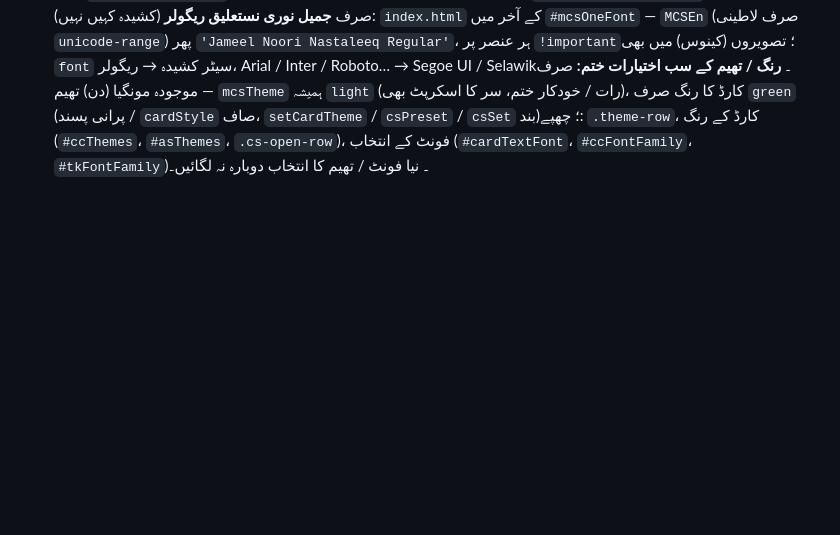
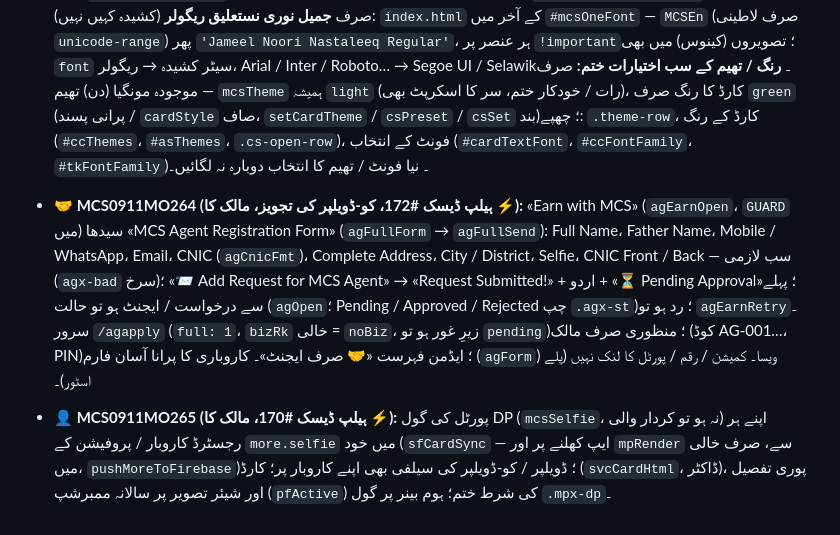
Before and after one commit to pbtcodelabs-pbt/MCS, a Markdown page: CLAUDE.md, the part around the change. Drawn GitHub-style; blank space fills up the shorter version.

Commit message:
CLAUDE.md: MCS0911MO264 / 265 نوٹس (#196)
Claude-Session: https://claude.ai/code/session_01RNzHHzEYnZigJB5pMdM5Te

Co-authored-by: Claude <noreply@anthropic.com>

```diff
--- a/CLAUDE.md
+++ b/CLAUDE.md
@@ -102,3 +102,5 @@
 - **📍 MCS0911MO257 (ہیلپ ڈیسک #171، مالک کا حکم):** واٹس ایپ پٹی میں 🖼️ کی جگہ 📍 (`mcLocOpen` — گیلری 📎 میں ویسی): «📍 اپنی موجودہ لوکیشن بھیجیں» (`mcLocSend`، GPS → «📍 میری لوکیشن» + `https://maps.google.com/?q=lat,lng` — وہی شکل جو کاروبار کے فارم `svcMap` کی)، عملے کو «🙏 لوکیشن منگوائیں» (`mcLocAsk` تیار پیغام)؛ ایسے پیغام کا کارڈ (`mcTextHtml`، `MC_LOC_RX`): 📍، lat / lng، «🗺️ نقشہ»، «📋 کاپی» (`mcLocCopy` → کلپ بورڈ + `localStorage.mcsLastLoc`)؛ کاروبار کے فارم میں «📍 میری موجودہ جگہ» کے نیچے «💬 چیٹ میں آئی لوکیشن یہاں لگائیں» (`#svcMapChat` → `mcLocPasteForm`، 7 دن تک، کس کی چیٹ سے)۔ **چیٹ کی فہرست واٹس ایپ جیسی** (`.mc-row.wa`، `#mcsChatList257`): بائیں 56px گول DP، اوپر نام + دائیں وقت (نیا ہو تو سبز)، نیچے آخری پیغام (اپنا ہو تو نیلا ✓✓) + سبز گنتی، سفید صاف قطاریں، سرمئی تلاش؛ DP نہ ہو تو نام کا پہلا حرف رنگین دائرے میں (`mcInitAv`)، «PBT Code Labs» پر ایپ کا لوگو `icons/icon-192.png`۔
 - **🤝 MCS0911MO262 (مالک کا حکم، ہیلپ ڈیسک #186):** بزنس میں نئی کیٹگری `mcsAgent` — «MCS Agent (ایجنٹ)» 🤝 (`CATEGORY_META`، بزنس کی ٹائلوں میں `catCount_mcsAgent`، `CATEGORY_CODE_MAP` `AGT`)؛ صرف ان کے لیے جن کا اپنا کاروبار / پیشہ نہیں — اسی کیٹگری کی ممبرشپ (لازمی، جاری) سے ایجنٹ بنیں تو ریفرل کوڈ **AG-001…** (سرور `AG_ABBR.mcsAgent = AG`)؛ کاروباری ایجنٹ اپنی ہی کیٹگری کے کوڈ (MS / GS…) پر ویسے۔ پروفائل میں کمیشن / کمائی کا ذکر نہیں (پلے اسٹور)۔
 - **🔤 MCS0911MO263 (مالک کا حکم، ہیلپ ڈیسک #167):** پوری ایپ میں صرف دو فونٹ — انگریزی / ہندسے **Segoe UI** (ونڈوز میں اصل `local('Segoe UI')`، اینڈرائیڈ / کروم بک پر اسی جیسا مفت **Selawik** `fonts/Selawik-*.woff2`، OFL) اور اردو صرف **جمیل نوری نستعلیق ریگولر** (کشیدہ کہیں نہیں): `index.html` کے آخر میں `#mcsOneFont` — `MCSEn` (صرف لاطینی `unicode-range`) پھر `'Jameel Noori Nastaleeq Regular'`، ہر عنصر پر `!important`؛ تصویروں (کینوس) میں بھی `font` سیٹر کشیدہ → ریگولر، Arial / Inter / Roboto… → Segoe UI / Selawik۔ **رنگ / تھیم کے سب اختیارات ختم:** صرف موجودہ مونگیا (دن) تھیم — `mcsTheme` ہمیشہ `light` (رات / خودکار ختم، سر کا اسکرپٹ بھی)، کارڈ کا رنگ صرف `green` (پرانی پسند / `cardStyle` صاف، `setCardTheme` / `csPreset` / `csSet` بند)؛ چھپے: `.theme-row`، کارڈ کے رنگ (`#ccThemes`، `#asThemes`، `.cs-open-row`)، فونٹ کے انتخاب (`#cardTextFont`، `#ccFontFamily`، `#tkFontFamily`)۔ نیا فونٹ / تھیم کا انتخاب دوبارہ نہ لگائیں۔
+- **🤝 MCS0911MO264 (ہیلپ ڈیسک #172، کو-ڈویلپر کی تجویز، مالک کا ⚡):** «Earn with MCS» (`agEarnOpen`، `GUARD` میں) سیدھا «MCS Agent Registration Form» (`agFullForm` → `agFullSend`): Full Name، Father Name، Mobile / WhatsApp، Email، CNIC (`agCnicFmt`)، Complete Address، City / District، Selfie، CNIC Front / Back — سب لازمی (`agx-bad` سرخ)؛ «📨 Add Request for MCS Agent» → «Request Submitted!» + اردو + «⏳ Pending Approval»؛ پہلے سے درخواست / ایجنٹ ہو تو حالت (`agOpen`؛ Pending / Approved / Rejected چپ `.agx-st`)؛ رد ہو تو `agEarnRetry`۔ سرور `/agapply` (`full: 1`، `bizRk` خالی = `noBiz`، زیرِ غور ہو تو `pending`)؛ منظوری صرف مالک (کوڈ AG-001…، PIN)؛ ایڈمن فہرست «🤝 صرف ایجنٹ»۔ کاروباری کا پرانا آسان فارم (`agForm`) ویسا۔ کمیشن / رقم / پورٹل کا لنک نہیں (پلے اسٹور)۔
+- **👤 MCS0911MO265 (ہیلپ ڈیسک #170، مالک کا ⚡):** پورٹل کی گول DP (`mcsSelfie`، نہ ہو تو کردار والی) اپنے ہر رجسٹرڈ کاروبار / پروفیشن کے `more.selfie` میں خود (`sfCardSync` — ایپ کھلنے پر اور `mpRender` سے، صرف خالی میں، `pushMoreToFirebase`)؛ ڈویلپر / کو-ڈویلپر کی سیلفی بھی اپنے کاروبار پر؛ کارڈ (`svcCardHtml`، ڈاکٹر)، پوری تفصیل اور شیئر تصویر پر سالانہ ممبرشپ (`pfActive`) کی شرط ختم؛ ہوم بینر پر گول `.mpx-dp`۔
```
